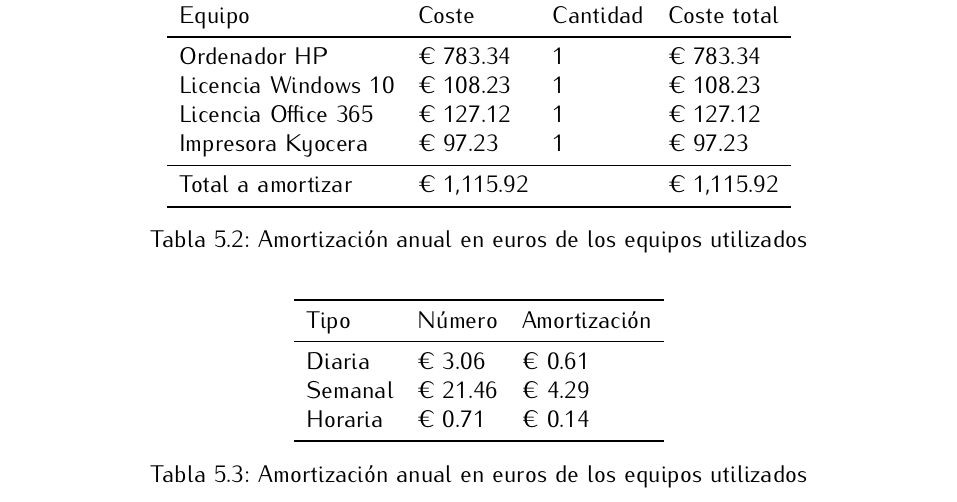
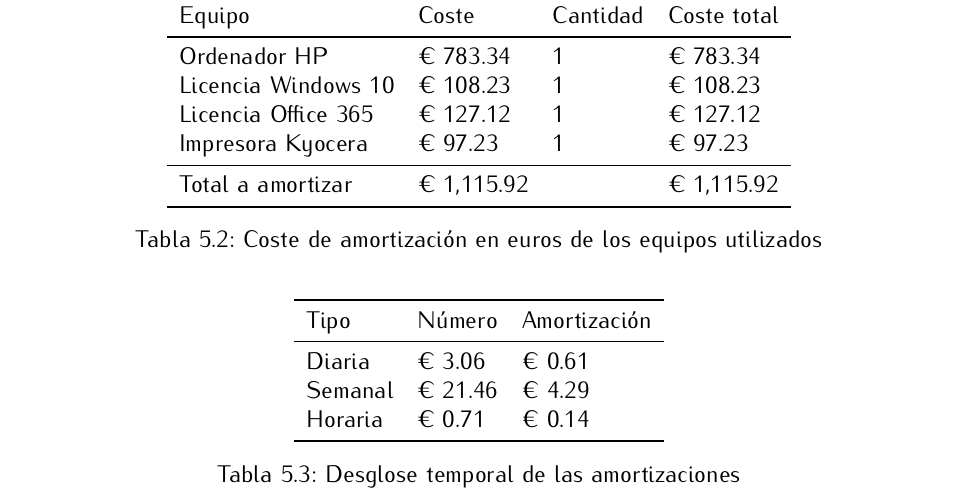
Before and after one commit to lewinkoon/master-thesis, a LaTeX document (main.tex, which reads capitulos/5-estudio-economico.tex): part of page 52 of 74, cut so that both start at the same text. Compiled offline with pdfLaTeX.

Commit message:
fix table caption

```diff
--- a/capitulos/5-estudio-economico.tex
+++ b/capitulos/5-estudio-economico.tex
@@ -137,7 +137,7 @@ La amortización de estos equipos se ha calculado considerando una vida útil de
         Total a amortizar   & € 1,115.92 &          & € 1,115.92  \\
         \bottomrule
     \end{tabular}
-    \caption{Amortización anual en euros de los equipos utilizados}
+    \caption{Coste de amortización en euros de los equipos utilizados}
     \label{tab:coste-equipos}
 \end{table}
 
@@ -152,7 +152,7 @@ La amortización de estos equipos se ha calculado considerando una vida útil de
         Horaria & € 0.71  & € 0.14       \\
         \bottomrule
     \end{tabular}
-    \caption{Amortización anual en euros de los equipos utilizados}
+    \caption{Desglose temporal de las amortizaciones }
     \label{tab:coste-amortizacion}
 \end{table}
 
```
